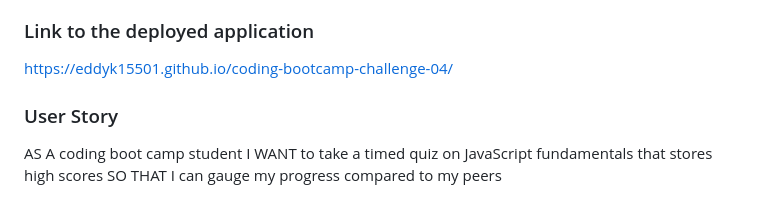
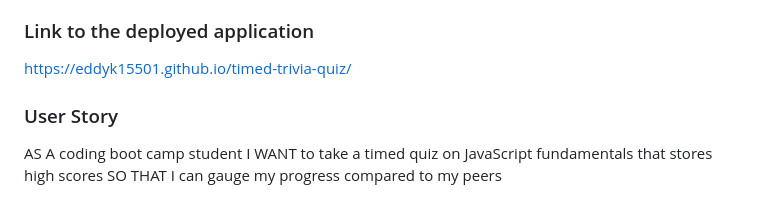
Before and after one commit to eddyK15501/coding-bootcamp-challenge-04, a Markdown page: README.md, the part around the change. GitHub-like rendering.

```diff
--- a/README.md
+++ b/README.md
@@ -4,7 +4,7 @@
 In this weeks project, we were asked to create a timed trivia quiz from scratch using HTML, CSS, and vanilla JavaScript. You begin by clicking the "Start Quiz" button. A timer, located on the upper right corner of the screen, will begin counting down, indicating the number of seconds left to complete the quiz. Trivia questions relating to JavaScript will be queued. If the question is answered correctly, the timer will continue to countdown as expected. If the question is answered incorrectly, the timer will decrease by an additional ten seconds. When the quiz is completed, you will be prompted to enter an initial to go along with your final score. The final score equates to the number of seconds left on the timer when the quiz was completed. Submit your initials, and you will be taken to a high score results page. There, you will see a list of high scores to go along with initials.
 
 ### Link to the deployed application
-https://eddyk15501.github.io/coding-bootcamp-challenge-04/
+https://eddyk15501.github.io/timed-trivia-quiz/
 
 ### User Story
 AS A coding boot camp student
```
